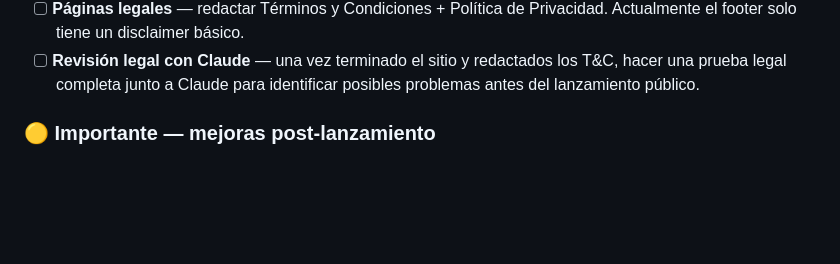
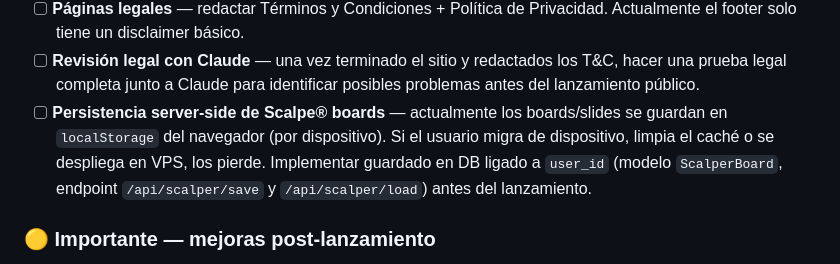
Before and after one commit to gustavoram8/TRADINGBOT2.0, a Markdown page: CLAUDE.md, the part around the change. Rendered like a GitHub page; blank space fills up the shorter version.

Commit message:
CLAUDE.md: add Scalpe® server-side persistence to critical tasks
https://claude.ai/code/session_01P8Q48Nbe1egBxPDuEmYSLB

```diff
--- a/CLAUDE.md
+++ b/CLAUDE.md
@@ -50,6 +50,11 @@
 - [ ] **Revisión legal con Claude** — una vez terminado el sitio y redactados
       los T&C, hacer una prueba legal completa junto a Claude para identificar
       posibles problemas antes del lanzamiento público.
+- [ ] **Persistencia server-side de Scalpe® boards** — actualmente los boards/slides
+      se guardan en `localStorage` del navegador (por dispositivo). Si el usuario
+      migra de dispositivo, limpia el caché o se despliega en VPS, los pierde.
+      Implementar guardado en DB ligado a `user_id` (modelo `ScalperBoard`,
+      endpoint `/api/scalper/save` y `/api/scalper/load`) antes del lanzamiento.
 
 ### 🟡 Importante — mejoras post-lanzamiento
 
```
